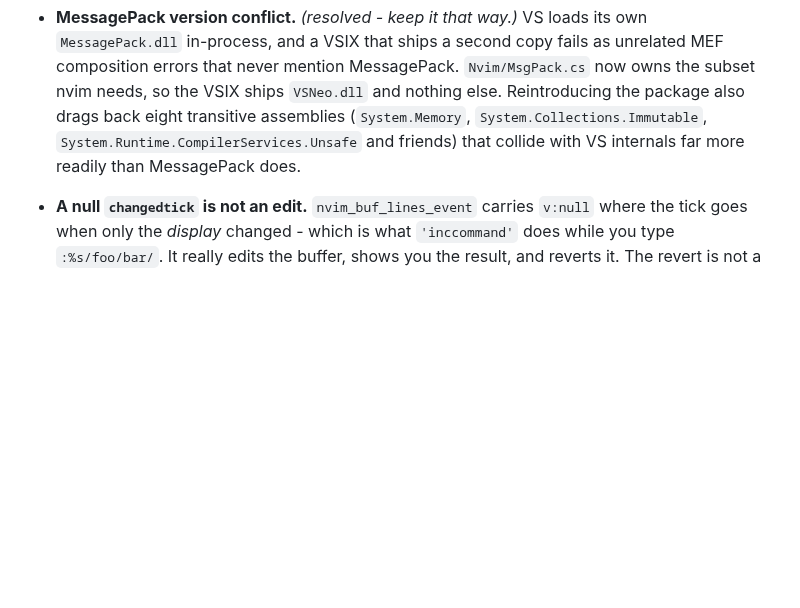
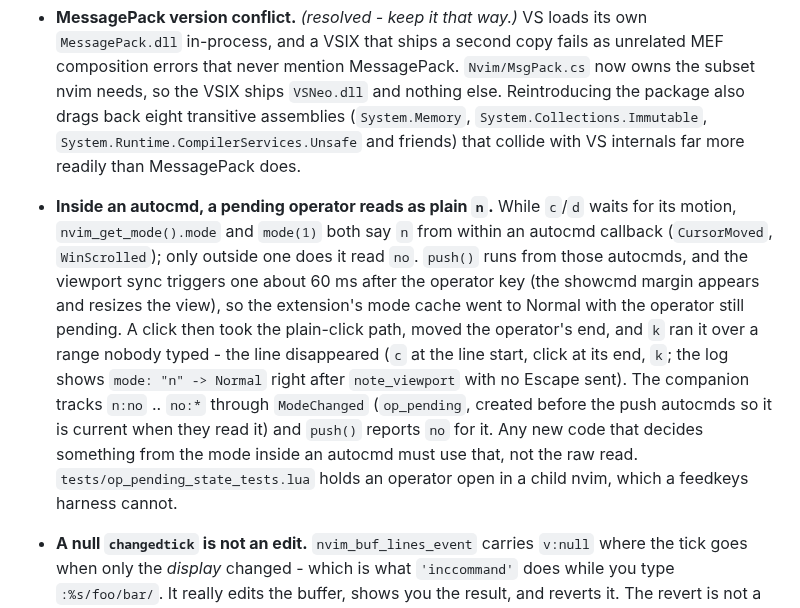
Before and after one commit to knilecrack/VSNeo, a Markdown page: CLAUDE.md, the part around the change. Drawn GitHub-style; blank space fills up the shorter version.

Commit message:
CLAUDE.md: a pending operator reads as n inside an autocmd (landmine)

```diff
--- a/CLAUDE.md
+++ b/CLAUDE.md
@@ -704,6 +704,22 @@ same priority so they apply in wire order.
   Reintroducing the package also drags back eight transitive assemblies
   (`System.Memory`, `System.Collections.Immutable`, `System.Runtime.CompilerServices.Unsafe`
   and friends) that collide with VS internals far more readily than MessagePack does.
+- **Inside an autocmd, a pending operator reads as plain `n`.** While `c`/`d`
+  waits for its motion, `nvim_get_mode().mode` and `mode(1)` both say `n` from
+  within an autocmd callback (`CursorMoved`, `WinScrolled`); only outside one
+  does it read `no`. `push()` runs from those autocmds, and the viewport sync
+  triggers one about 60 ms after the operator key (the showcmd margin appears
+  and resizes the view), so the extension's mode cache went to Normal with the
+  operator still pending. A click then took the plain-click path, moved the
+  operator's end, and `k` ran it over a range nobody typed - the line
+  disappeared (`c` at the line start, click at its end, `k`; the log shows
+  `mode: "n" -> Normal` right after `note_viewport` with no Escape sent). The
+  companion tracks `n:no` .. `no:*` through `ModeChanged` (`op_pending`, created
+  before the push autocmds so it is current when they read it) and `push()`
+  reports `no` for it. Any new code that decides something from the mode inside
+  an autocmd must use that, not the raw read. `tests/op_pending_state_tests.lua`
+  holds an operator open in a child nvim, which a feedkeys harness cannot.
+
 - **A null `changedtick` is not an edit.** `nvim_buf_lines_event` carries
   `v:null` where the tick goes when only the *display* changed - which is what
   `'inccommand'` does while you type `:%s/foo/bar/`. It really edits the buffer,
```
